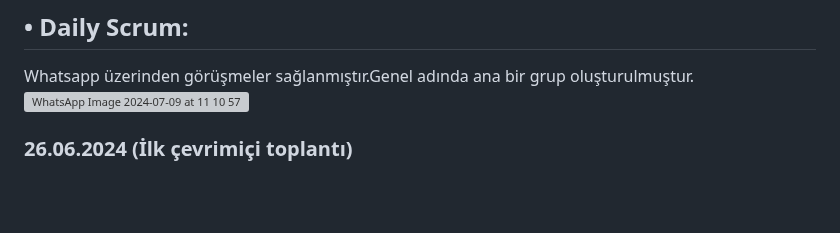
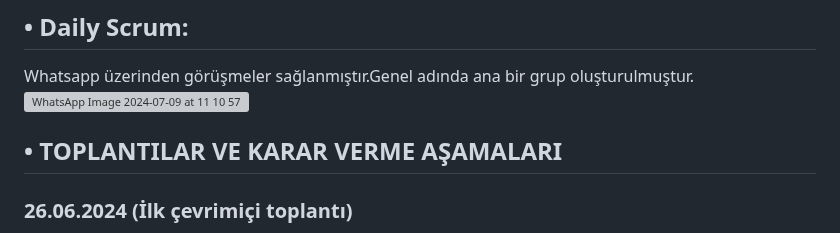
Before and after one commit to merveeduman/oua_bootcamp, a Markdown page: README.md, the part around the change. GitHub-like rendering; blank space fills up the shorter version; grey boxes are pictures that could not be loaded.

```diff
--- a/README.md
+++ b/README.md
@@ -18,7 +18,7 @@ Proje boyunca tamamlanması gereken backlog puanı 36'dır. İlk Sprint için bi
 Whatsapp üzerinden görüşmeler sağlanmıştır.Genel adında ana bir grup oluşturulmuştur.
 ![WhatsApp Image 2024-07-09 at 11 10 57](https://github.com/merveeduman/oua_bootcamp/assets/139700200/5ff7e73e-0371-4923-ae8e-e2b9c29e0620)
 
-
+## • TOPLANTILAR VE KARAR VERME AŞAMALARI
 ### 26.06.2024 (İlk çevrimiçi toplantı)
 
 26.06.2024 tarihinde ilk çevrimiçi toplantı yapılmıştır. Toplantıda grup üyeleri kendi arasında tanışmıştır ve ardından yetenek ve rolleri belirlemiştir. Üyelerin yetenekleri doğrultusunda kararlarştırılmış olan roller yukarıda yer aldığı gibidir. Toplantıyı sonlandırırken grubun yetenekleri doğrultusunda uygulama fikirleri geliştirmek, araştırmak ve bunları gelecek toplantıda değerlendirmek üzere karar alınmıştır. Gelecek toplantının 27.06.2024 tarihinde yapılması uygun görülmüş ve bu doğrultuda ikinci toplantı planlanmıştır. Yetenekler doğrultusunda kodlama işlemlerinin Merve ve Müberra tarafından yapılmasına destek gereken kısımlarda da İbrahim'in destek vermesine, raporlama, ui/ux design, sprint board düzenleme işlemlerinin İlker tarafından yapılmasına ve destek gereken kısımlarda İbrahim'in destek vermesine karar verilmiştir.
```
